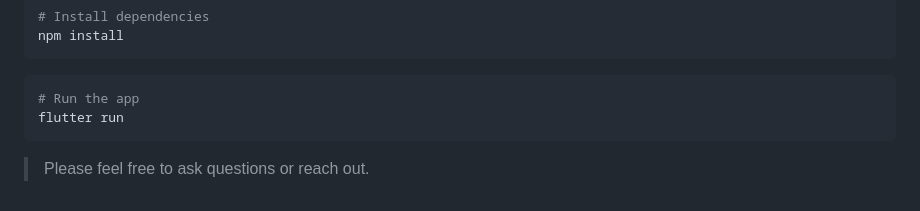
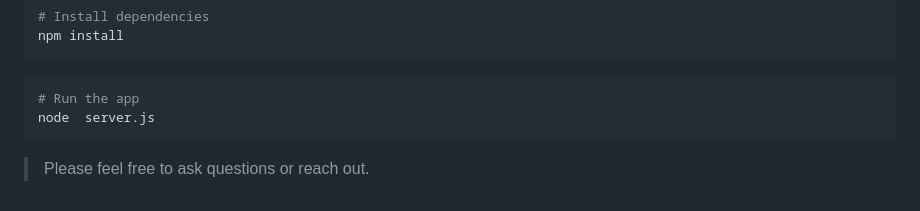
Before and after one commit to eyoaab/Ethio-Gpt, a Markdown page: README.md, the part around the change. Rendered like a GitHub page.

````diff
--- a/README.md
+++ b/README.md
@@ -82,6 +82,6 @@ npm install
 ```
 ```bash
 # Run the app
-flutter run
+node  server.js
 ```
 > Please feel free to ask questions or reach out.
````
